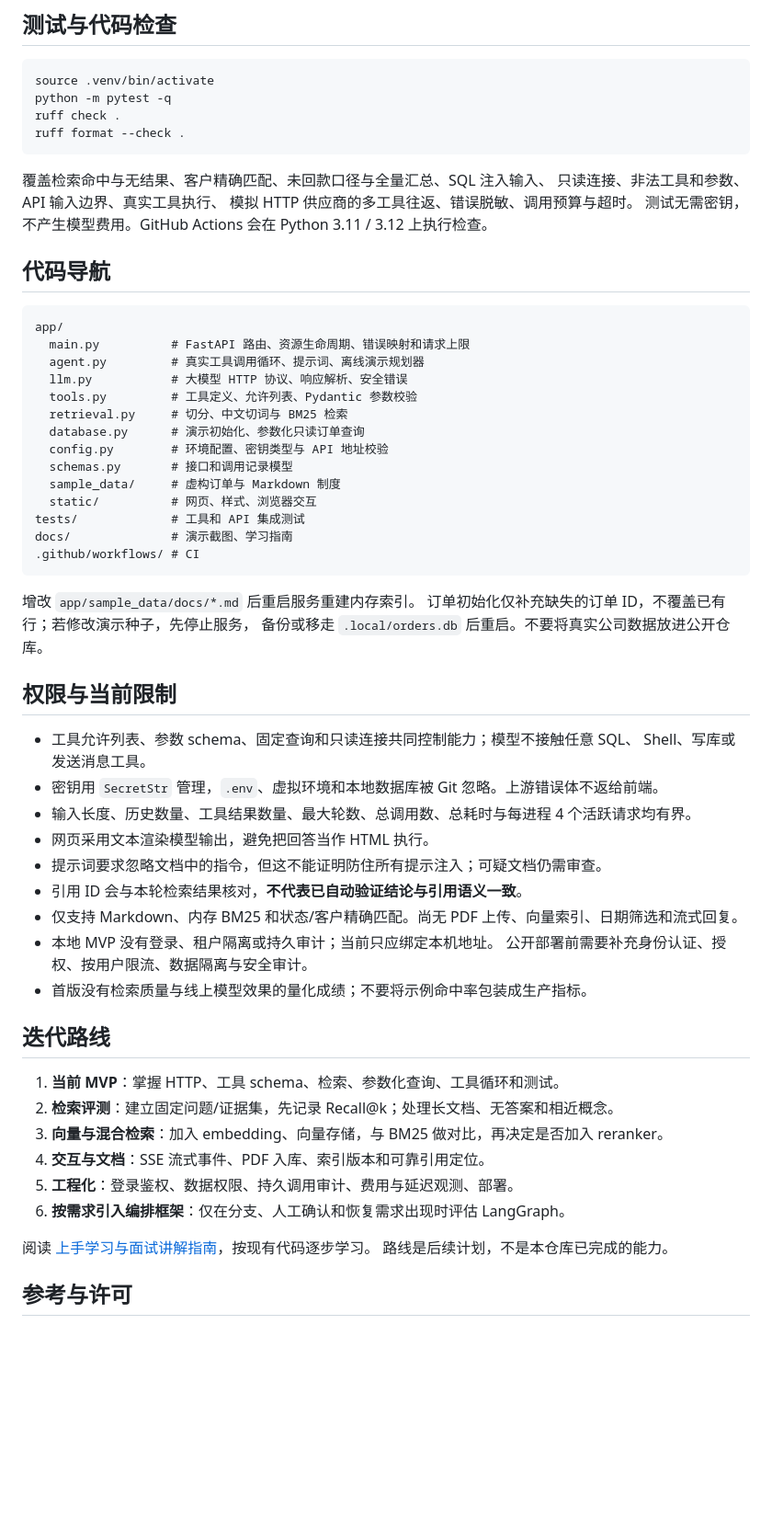
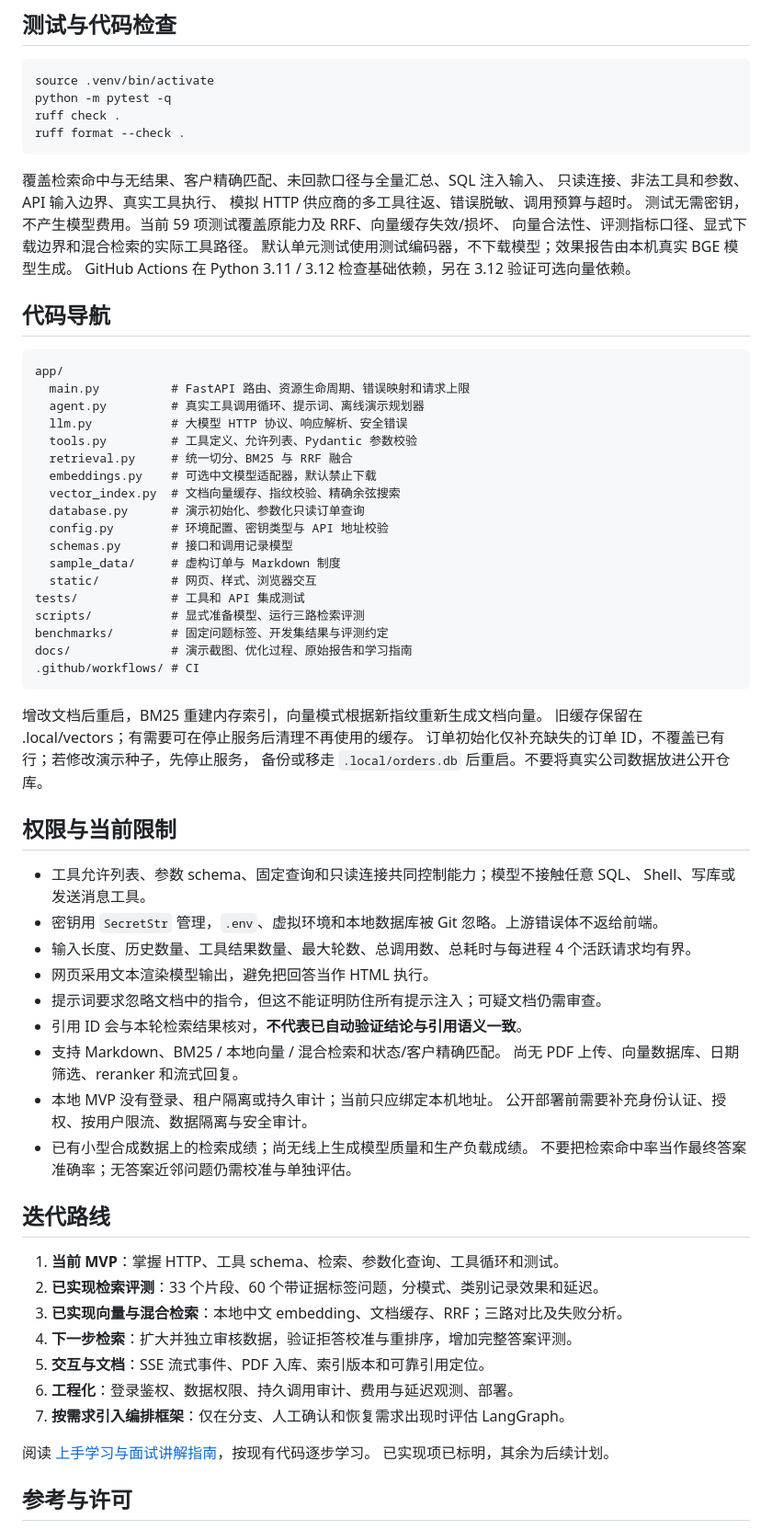
Before and after one commit to Kerwinzs/Enterprise-Agent, a Markdown page: README.md, the part around one of its changes. Shown at 92% size. Rendered like a GitHub page; blank space fills up the shorter version.

Commit message:
docs: publish measured retrieval tradeoffs and interview walkthrough

````diff
--- a/README.md
+++ b/README.md
@@ -160,7 +208,10 @@ ruff format --check .
 覆盖检索命中与无结果、客户精确匹配、未回款口径与全量汇总、SQL 注入输入、
 只读连接、非法工具和参数、API 输入边界、真实工具执行、
 模拟 HTTP 供应商的多工具往返、错误脱敏、调用预算与超时。
-测试无需密钥，不产生模型费用。GitHub Actions 会在 Python 3.11 / 3.12 上执行检查。
+测试无需密钥，不产生模型费用。当前 59 项测试覆盖原能力及 RRF、向量缓存失效/损坏、
+向量合法性、评测指标口径、显式下载边界和混合检索的实际工具路径。
+默认单元测试使用测试编码器，不下载模型；效果报告由本机真实 BGE 模型生成。
+GitHub Actions 在 Python 3.11 / 3.12 检查基础依赖，另在 3.12 验证可选向量依赖。
 
 ## 代码导航
 
@@ -170,18 +221,23 @@ app/
   agent.py         # 真实工具调用循环、提示词、离线演示规划器
   llm.py           # 大模型 HTTP 协议、响应解析、安全错误
   tools.py         # 工具定义、允许列表、Pydantic 参数校验
-  retrieval.py     # 切分、中文切词与 BM25 检索
+  retrieval.py     # 统一切分、BM25 与 RRF 融合
+  embeddings.py    # 可选中文模型适配器，默认禁止下载
+  vector_index.py  # 文档向量缓存、指纹校验、精确余弦搜索
   database.py      # 演示初始化、参数化只读订单查询
   config.py        # 环境配置、密钥类型与 API 地址校验
   schemas.py       # 接口和调用记录模型
   sample_data/     # 虚构订单与 Markdown 制度
   static/          # 网页、样式、浏览器交互
 tests/             # 工具和 API 集成测试
-docs/              # 演示截图、学习指南
+scripts/           # 显式准备模型、运行三路检索评测
+benchmarks/        # 固定问题标签、开发集结果与评测约定
+docs/              # 演示截图、优化过程、原始报告和学习指南
 .github/workflows/ # CI
 ```
 
-增改 `app/sample_data/docs/*.md` 后重启服务重建内存索引。
+增改文档后重启，BM25 重建内存索引，向量模式根据新指纹重新生成文档向量。
+旧缓存保留在 .local/vectors；有需要可在停止服务后清理不再使用的缓存。
 订单初始化仅补充缺失的订单 ID，不覆盖已有行；若修改演示种子，先停止服务，
 备份或移走 `.local/orders.db` 后重启。不要将真实公司数据放进公开仓库。
 
@@ -194,22 +250,25 @@ docs/              # 演示截图、学习指南
 - 网页采用文本渲染模型输出，避免把回答当作 HTML 执行。
 - 提示词要求忽略文档中的指令，但这不能证明防住所有提示注入；可疑文档仍需审查。
 - 引用 ID 会与本轮检索结果核对，**不代表已自动验证结论与引用语义一致**。
-- 仅支持 Markdown、内存 BM25 和状态/客户精确匹配。尚无 PDF 上传、向量索引、日期筛选和流式回复。
+- 支持 Markdown、BM25 / 本地向量 / 混合检索和状态/客户精确匹配。
+  尚无 PDF 上传、向量数据库、日期筛选、reranker 和流式回复。
 - 本地 MVP 没有登录、租户隔离或持久审计；当前只应绑定本机地址。
   公开部署前需要补充身份认证、授权、按用户限流、数据隔离与安全审计。
-- 首版没有检索质量与线上模型效果的量化成绩；不要将示例命中率包装成生产指标。
+- 已有小型合成数据上的检索成绩；尚无线上生成模型质量和生产负载成绩。
+  不要把检索命中率当作最终答案准确率；无答案近邻问题仍需校准与单独评估。
 
 ## 迭代路线
 
 1. **当前 MVP**：掌握 HTTP、工具 schema、检索、参数化查询、工具循环和测试。
-2. **检索评测**：建立固定问题/证据集，先记录 Recall@k；处理长文档、无答案和相近概念。
-3. **向量与混合检索**：加入 embedding、向量存储，与 BM25 做对比，再决定是否加入 reranker。
-4. **交互与文档**：SSE 流式事件、PDF 入库、索引版本和可靠引用定位。
-5. **工程化**：登录鉴权、数据权限、持久调用审计、费用与延迟观测、部署。
-6. **按需求引入编排框架**：仅在分支、人工确认和恢复需求出现时评估 LangGraph。
+2. **已实现检索评测**：33 个片段、60 个带证据标签问题，分模式、类别记录效果和延迟。
+3. **已实现向量与混合检索**：本地中文 embedding、文档缓存、RRF；三路对比及失败分析。
+4. **下一步检索**：扩大并独立审核数据，验证拒答校准与重排序，增加完整答案评测。
+5. **交互与文档**：SSE 流式事件、PDF 入库、索引版本和可靠引用定位。
+6. **工程化**：登录鉴权、数据权限、持久调用审计、费用与延迟观测、部署。
+7. **按需求引入编排框架**：仅在分支、人工确认和恢复需求出现时评估 LangGraph。
 
 阅读 [上手学习与面试讲解指南](docs/LEARNING.md)，按现有代码逐步学习。
-路线是后续计划，不是本仓库已完成的能力。
+已实现项已标明，其余为后续计划。
 
 ## 参考与许可
 
````
Also changed, not shown: other parts of README.md (+53 -5 lines), benchmarks/README.md (added, +25 -0 lines), docs/LEARNING.md (+19 -8 lines), docs/RETRIEVAL_OPTIMIZATION.md (added, +215 -0 lines), docs/hybrid-query.jpg (added), docs/preview.jpg, 2 other files.
